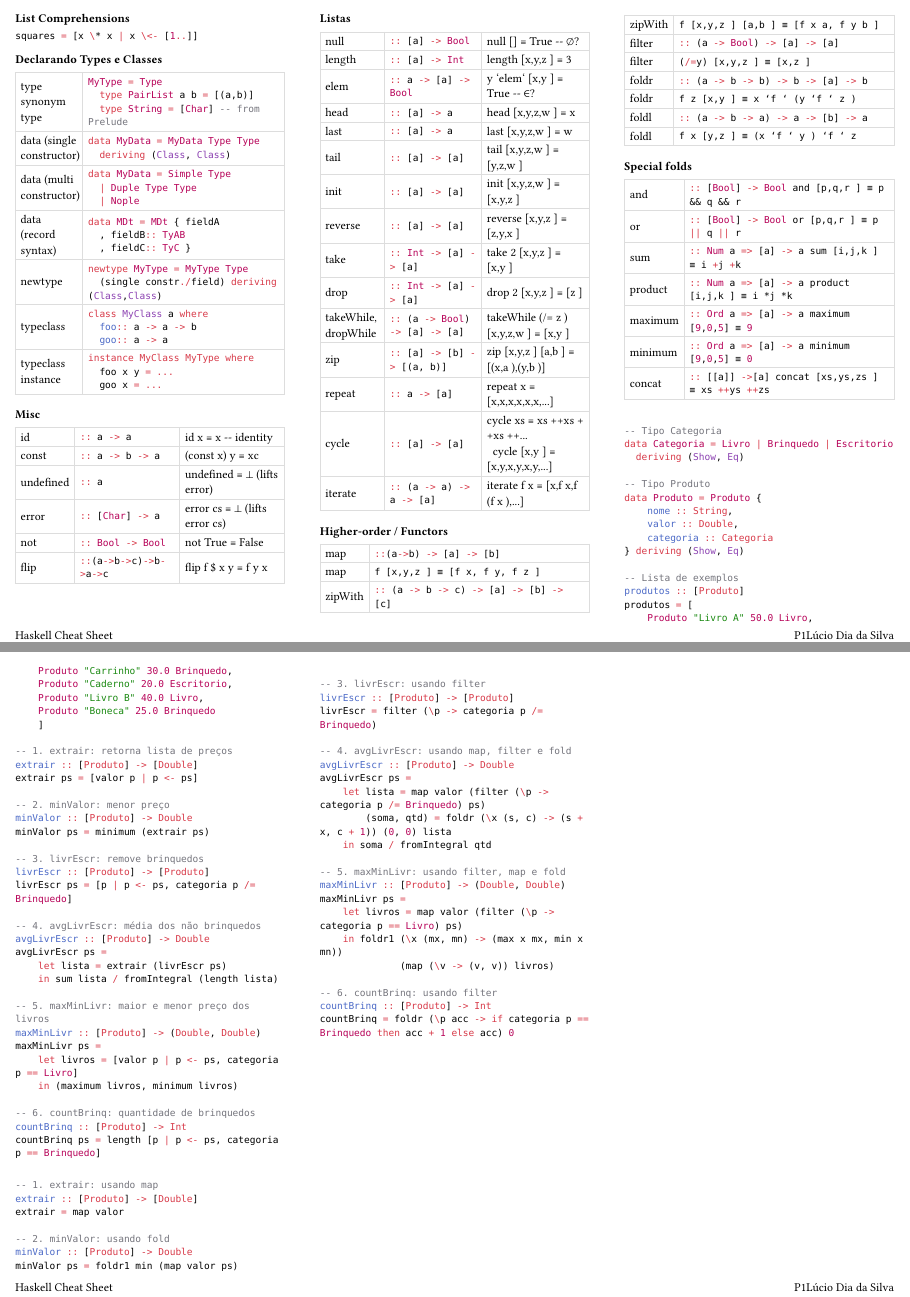
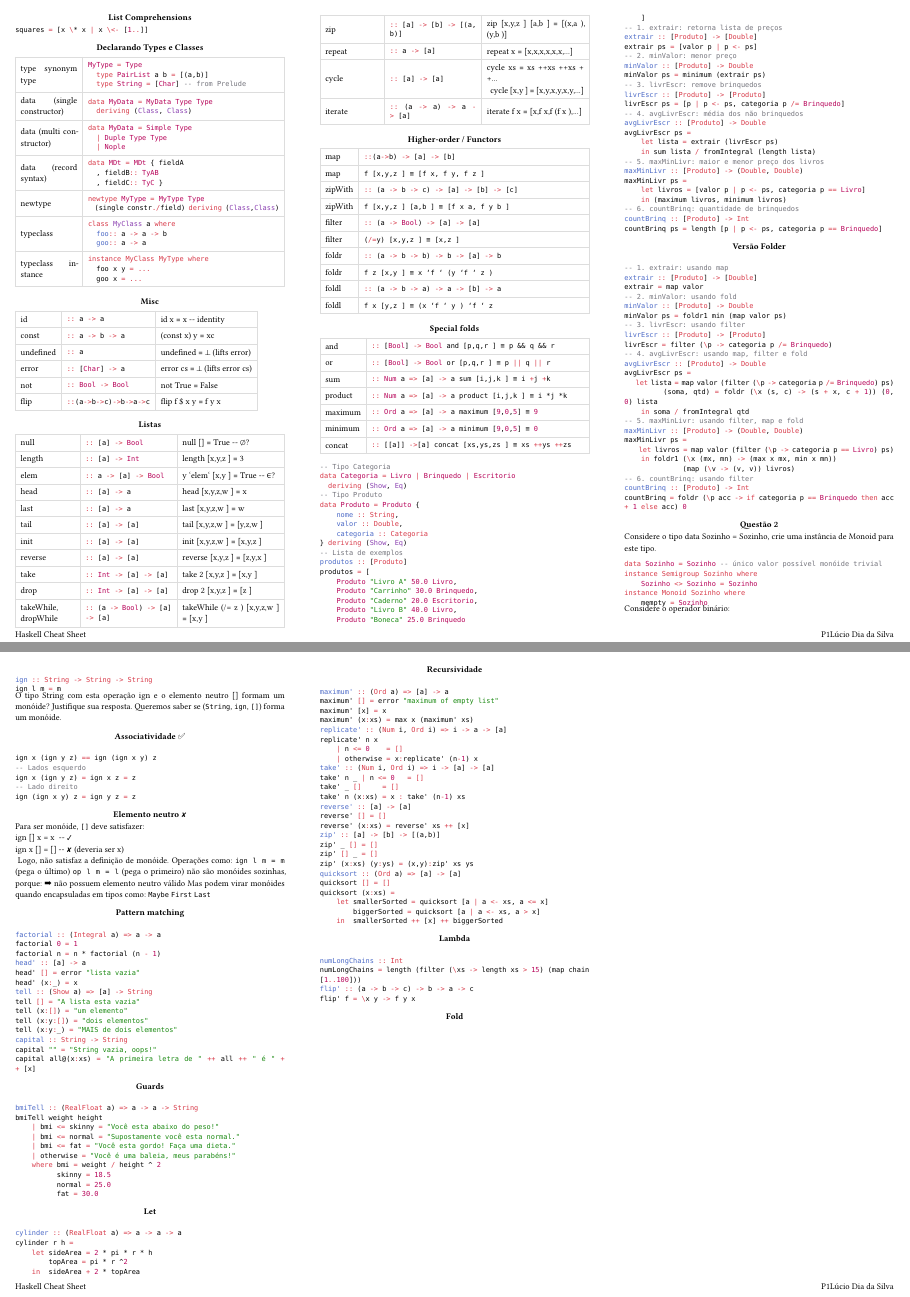
Before and after one commit to luciodias/cheat_sheets, a Typst document (cheat_sheet.typ): pages 1 and 2 of 2, joined at a grey line. Compiled offline with Typst 0.15.

Commit message:
basic sintax

```diff
--- a/cheat_sheet.typ
+++ b/cheat_sheet.typ
@@ -131,67 +136,171 @@ produtos = [
     Produto \"Livro B\" 40.0 Livro,
     Produto \"Boneca\" 25.0 Brinquedo
     ]
-
 -- 1. extrair: retorna lista de preços
 extrair :: [Produto] -> [Double]
 extrair ps = [valor p | p <- ps]
-
 -- 2. minValor: menor preço
 minValor :: [Produto] -> Double
 minValor ps = minimum (extrair ps)
-
 -- 3. livrEscr: remove brinquedos
 livrEscr :: [Produto] -> [Produto]
 livrEscr ps = [p | p <- ps, categoria p /= Brinquedo]
-
 -- 4. avgLivrEscr: média dos não brinquedos
 avgLivrEscr :: [Produto] -> Double
 avgLivrEscr ps =
     let lista = extrair (livrEscr ps)
     in sum lista / fromIntegral (length lista)
-
 -- 5. maxMinLivr: maior e menor preço dos livros
 maxMinLivr :: [Produto] -> (Double, Double)
 maxMinLivr ps =
     let livros = [valor p | p <- ps, categoria p == Livro]
     in (maximum livros, minimum livros)
-
 -- 6. countBrinq: quantidade de brinquedos
 countBrinq :: [Produto] -> Int
 countBrinq ps = length [p | p <- ps, categoria p == Brinquedo]
 "
 )
-
+=== Versão Folder
 #hs(
 "
 -- 1. extrair: usando map
 extrair :: [Produto] -> [Double]
 extrair = map valor
-
 -- 2. minValor: usando fold
 minValor :: [Produto] -> Double
 minValor ps = foldr1 min (map valor ps)
-
 -- 3. livrEscr: usando filter
 livrEscr :: [Produto] -> [Produto]
 livrEscr = filter (\p -> categoria p /= Brinquedo)
-
 -- 4. avgLivrEscr: usando map, filter e fold
 avgLivrEscr :: [Produto] -> Double
 avgLivrEscr ps =
     let lista = map valor (filter (\p -> categoria p /= Brinquedo) ps)
         (soma, qtd) = foldr (\x (s, c) -> (s + x, c + 1)) (0, 0) lista
     in soma / fromIntegral qtd
-
 -- 5. maxMinLivr: usando filter, map e fold
 maxMinLivr :: [Produto] -> (Double, Double)
 maxMinLivr ps =
     let livros = map valor (filter (\p -> categoria p == Livro) ps)
     in foldr1 (\x (mx, mn) -> (max x mx, min x mn))
               (map (\v -> (v, v)) livros)
-
 -- 6. countBrinq: usando filter
 countBrinq :: [Produto] -> Int
 countBrinq = foldr (\p acc -> if categoria p == Brinquedo then acc + 1 else acc) 0
 "
 )
+=== Questão 2
+Considere o tipo data Sozinho = Sozinho, crie uma instância de Monoid para este tipo.
+#hs("
+data Sozinho = Sozinho -- único valor possível monóide trivial
+instance Semigroup Sozinho where
+    Sozinho <> Sozinho = Sozinho
+instance Monoid Sozinho where
+    mempty = Sozinho
+")
+Considere o operador binário:
+#hs("
+ign :: String -> String -> String
+ign l m = m
+")
+O tipo String com esta operação ign e o elemento neutro [] formam um monóide? Justifique sua resposta.
+Queremos saber se (`String`, `ign`, `[]`) forma um monóide.
+==== Associatividade ✅
+#hs("
+ign x (ign y z) == ign (ign x y) z
+-- Lados esquerdo
+ign x (ign y z) = ign x z = z
+-- Lado direito
+ign (ign x y) z = ign y z = z
+")
+==== Elemento neutro ✘
+Para ser monóide, `[]` deve satisfazer:
+#("
+ign [] x = x  -- ✔
+ign x [] = [] -- ✘ (deveria ser x)
+")
+Logo, não satisfaz a definição de monóide.
+Operações como:
+`ign l m = m` (pega o último)
+`op l m = l` (pega o primeiro)
+não são monóides sozinhas, porque:
+➡ não possuem elemento neutro válido
+Mas podem virar monóides quando encapsuladas em tipos como:
+`Maybe`
+`First`
+`Last`
+
+==== Pattern matching
+#hs("
+factorial :: (Integral a) => a -> a
+factorial 0 = 1
+factorial n = n * factorial (n - 1)
+head' :: [a] -> a
+head' [] = error \"lista vazia\"
+head' (x:_) = x
+tell :: (Show a) => [a] -> String
+tell [] = \"A lista esta vazia\"
+tell (x:[]) = \"um elemento\"
+tell (x:y:[]) = \"dois elementos\"
+tell (x:y:_) = \"MAIS de dois elementos\"
+capital :: String -> String
+capital \"\" = \"String vazia, oops!\"
+capital all@(x:xs) = \"A primeira letra de \" ++ all ++ \" é \" ++ [x]
+")
+=== Guards
+#hs("
+bmiTell :: (RealFloat a) => a -> a -> String
+bmiTell weight height
+    | bmi <= skinny = \"Você esta abaixo do peso!\"
+    | bmi <= normal = \"Supostamente você esta normal.\"
+    | bmi <= fat = \"Você esta gordo! Faça uma dieta.\"
+    | otherwise = \"Você é uma baleia, meus parabéns!\"
+    where bmi = weight / height ^ 2
+          skinny = 18.5
+          normal = 25.0
+          fat = 30.0
+")
+=== Let
+#hs("
+cylinder :: (RealFloat a) => a -> a -> a
+cylinder r h =
+    let sideArea = 2 * pi * r * h
+        topArea = pi * r ^2
+    in  sideArea + 2 * topArea
+")
+=== Recursividade
+#hs("
+maximum' :: (Ord a) => [a] -> a
+maximum' [] = error \"maximum of empty list\"
+maximum' [x] = x
+maximum' (x:xs) = max x (maximum' xs)
+replicate' :: (Num i, Ord i) => i -> a -> [a]
+replicate' n x
+    | n <= 0    = []
+    | otherwise = x:replicate' (n-1) x
+take' :: (Num i, Ord i) => i -> [a] -> [a]
+take' n _ | n <= 0   = []
+take' _ []     = []
+take' n (x:xs) = x : take' (n-1) xs
+reverse' :: [a] -> [a]
+reverse' [] = []
+reverse' (x:xs) = reverse' xs ++ [x]
+zip' :: [a] -> [b] -> [(a,b)]
+zip' _ [] = []
+zip' [] _ = []
+zip' (x:xs) (y:ys) = (x,y):zip' xs ys
+quicksort :: (Ord a) => [a] -> [a]
+quicksort [] = []
+quicksort (x:xs) =
+    let smallerSorted = quicksort [a | a <- xs, a <= x]
+        biggerSorted = quicksort [a | a <- xs, a > x]
+    in  smallerSorted ++ [x] ++ biggerSorted
+")
+==== Lambda
+#hs("
+numLongChains :: Int
+numLongChains = length (filter (\xs -> length xs > 15) (map chain [1..100]))
+flip' :: (a -> b -> c) -> b -> a -> c
+flip' f = \x y -> f y x
+")
+=== Fold
```
Also changed, not shown: cheat_sheet.typ (13 more changed lines).
